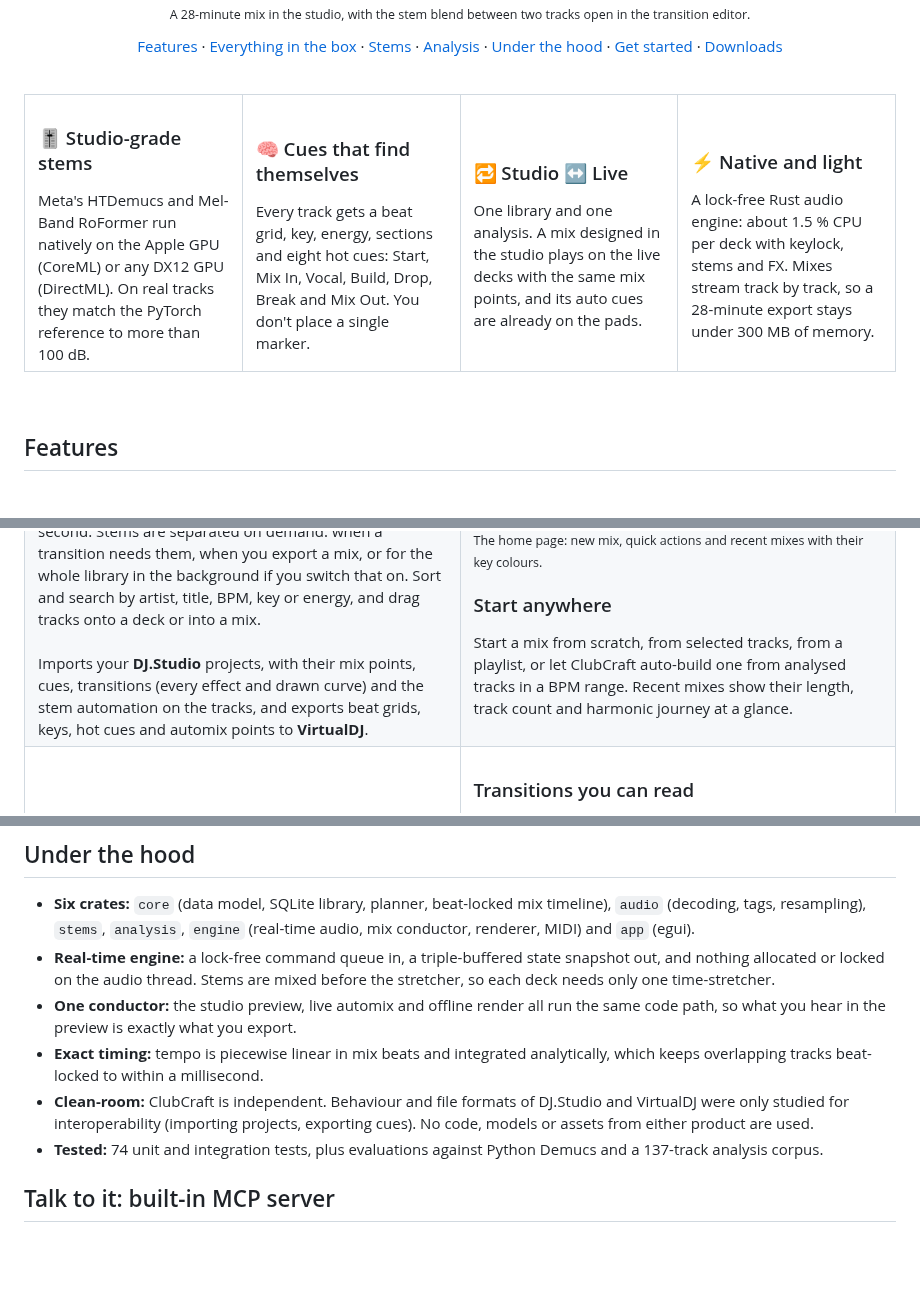
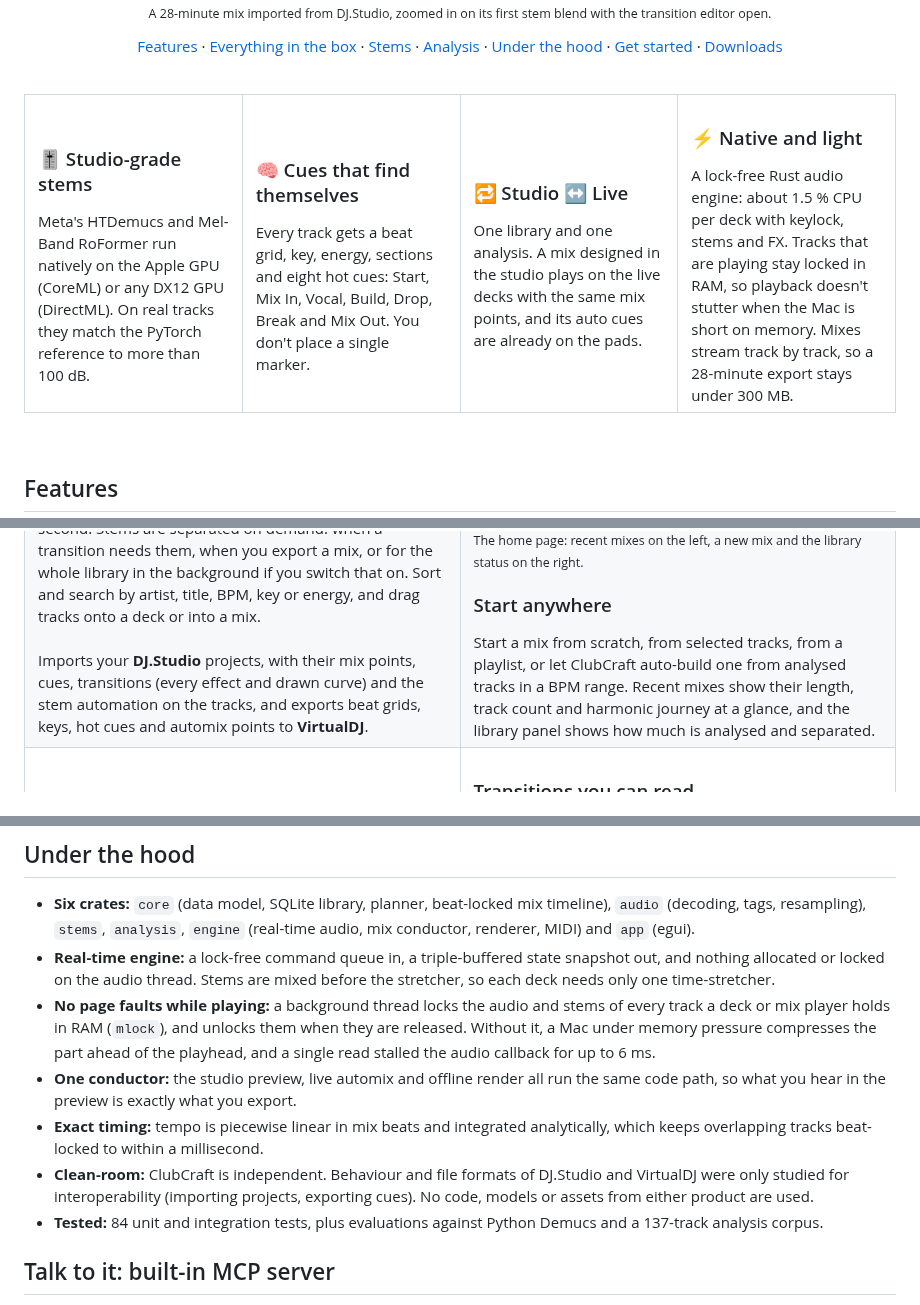
Before and after one commit to beneaze/ClubCraft, a Markdown page: README.md, 3 parts joined by grey strips. Drawn GitHub-style; blank space fills up the shorter version.

```diff
--- a/README.md
+++ b/README.md
@@ -25,5 +25,5 @@
   <br>
-  <sub>A 28-minute mix in the studio, with the stem blend between two tracks open in the transition editor.</sub>
+  <sub>A 28-minute mix imported from DJ.Studio, zoomed in on its first stem blend with the transition editor open.</sub>
 </p>
 
 <p align="center">
@@ -54,7 +54,7 @@
     </td>
     <td width="25%" valign="top">
       <h3>⚡ Native and light</h3>
-      A lock-free Rust audio engine: about 1.5 % CPU per deck with keylock, stems and FX. Mixes stream track by track, so a 28-minute export stays under 300 MB of memory.
+      A lock-free Rust audio engine: about 1.5 % CPU per deck with keylock, stems and FX. Tracks that are playing stay locked in RAM, so playback doesn't stutter when the Mac is short on memory. Mixes stream track by track, so a 28-minute export stays under 300 MB.
     </td>
   </tr>
 </table>
@@ -101,7 +101,7 @@ Every screenshot here is the real app at work on a mix imported from DJ.Studio.
       <br>
-      <sub>The home page: new mix, quick actions and recent mixes with their key colours.</sub>
+      <sub>The home page: recent mixes on the left, a new mix and the library status on the right.</sub>
       <h3>Start anywhere</h3>
-      Start a mix from scratch, from selected tracks, from a playlist, or let ClubCraft auto-build one from analysed tracks in a BPM range. Recent mixes show their length, track count and harmonic journey at a glance.
+      Start a mix from scratch, from selected tracks, from a playlist, or let ClubCraft auto-build one from analysed tracks in a BPM range. Recent mixes show their length, track count and harmonic journey at a glance, and the library panel shows how much is analysed and separated.
     </td>
   </tr>
   <tr>
@@ -208,10 +208,11 @@ The cue generator places Mix In at least 32 beats before the first drop or vocal
 
 - **Six crates:** `core` (data model, SQLite library, planner, beat-locked mix timeline), `audio` (decoding, tags, resampling), `stems`, `analysis`, `engine` (real-time audio, mix conductor, renderer, MIDI) and `app` (egui).
 - **Real-time engine:** a lock-free command queue in, a triple-buffered state snapshot out, and nothing allocated or locked on the audio thread. Stems are mixed before the stretcher, so each deck needs only one time-stretcher.
+- **No page faults while playing:** a background thread locks the audio and stems of every track a deck or mix player holds in RAM (`mlock`), and unlocks them when they are released. Without it, a Mac under memory pressure compresses the part ahead of the playhead, and a single read stalled the audio callback for up to 6 ms.
 - **One conductor:** the studio preview, live automix and offline render all run the same code path, so what you hear in the preview is exactly what you export.
 - **Exact timing:** tempo is piecewise linear in mix beats and integrated analytically, which keeps overlapping tracks beat-locked to within a millisecond.
 - **Clean-room:** ClubCraft is independent. Behaviour and file formats of DJ.Studio and VirtualDJ were only studied for interoperability (importing projects, exporting cues). No code, models or assets from either product are used.
-- **Tested:** 74 unit and integration tests, plus evaluations against Python Demucs and a 137-track analysis corpus.
+- **Tested:** 84 unit and integration tests, plus evaluations against Python Demucs and a 137-track analysis corpus.
 
 ## Talk to it: built-in MCP server
 
```
Also changed, not shown: other parts of README.md (+9 -9 lines), docs/images/home.jpg, docs/images/library.jpg, docs/images/live.jpg, docs/images/studio.jpg, docs/images/transition.jpg.
